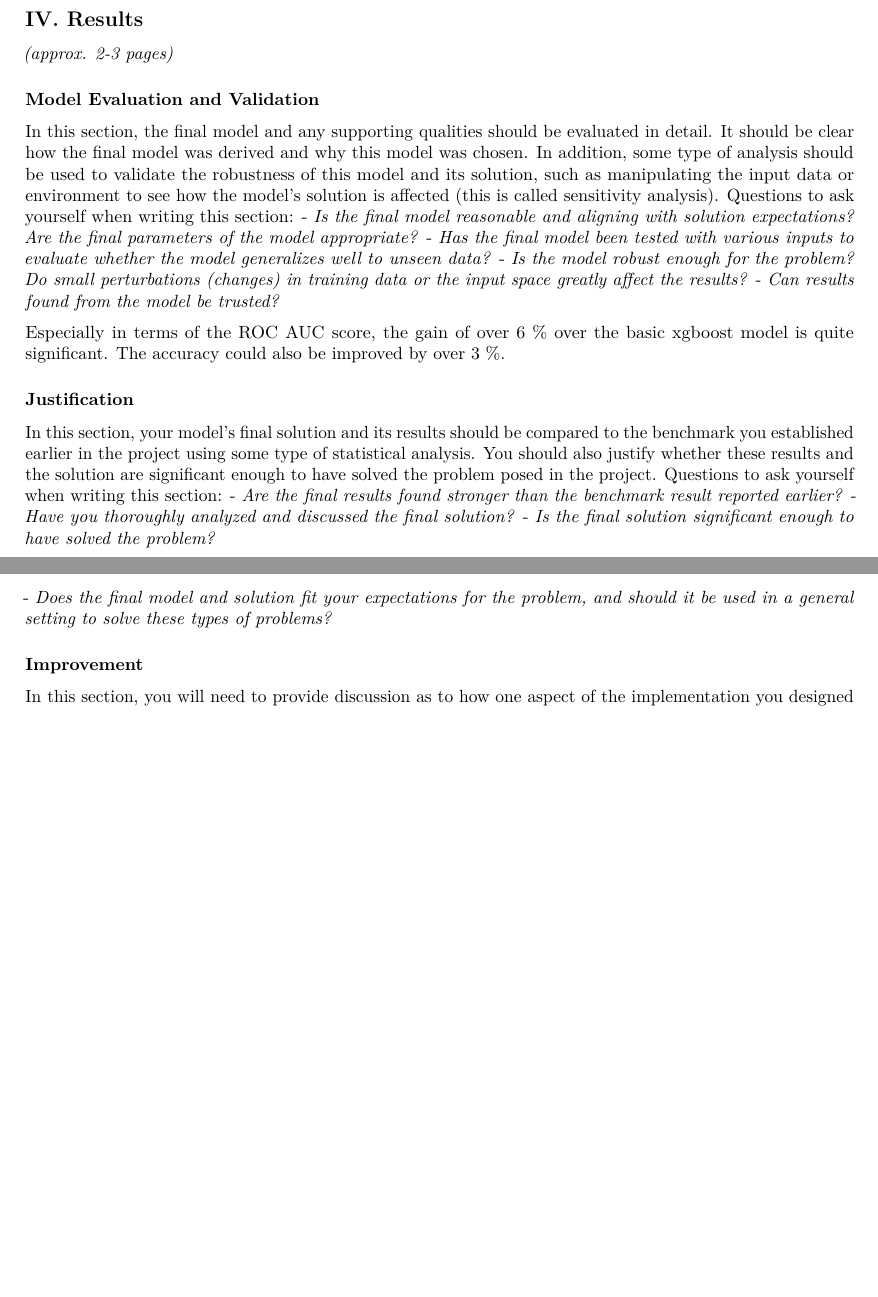
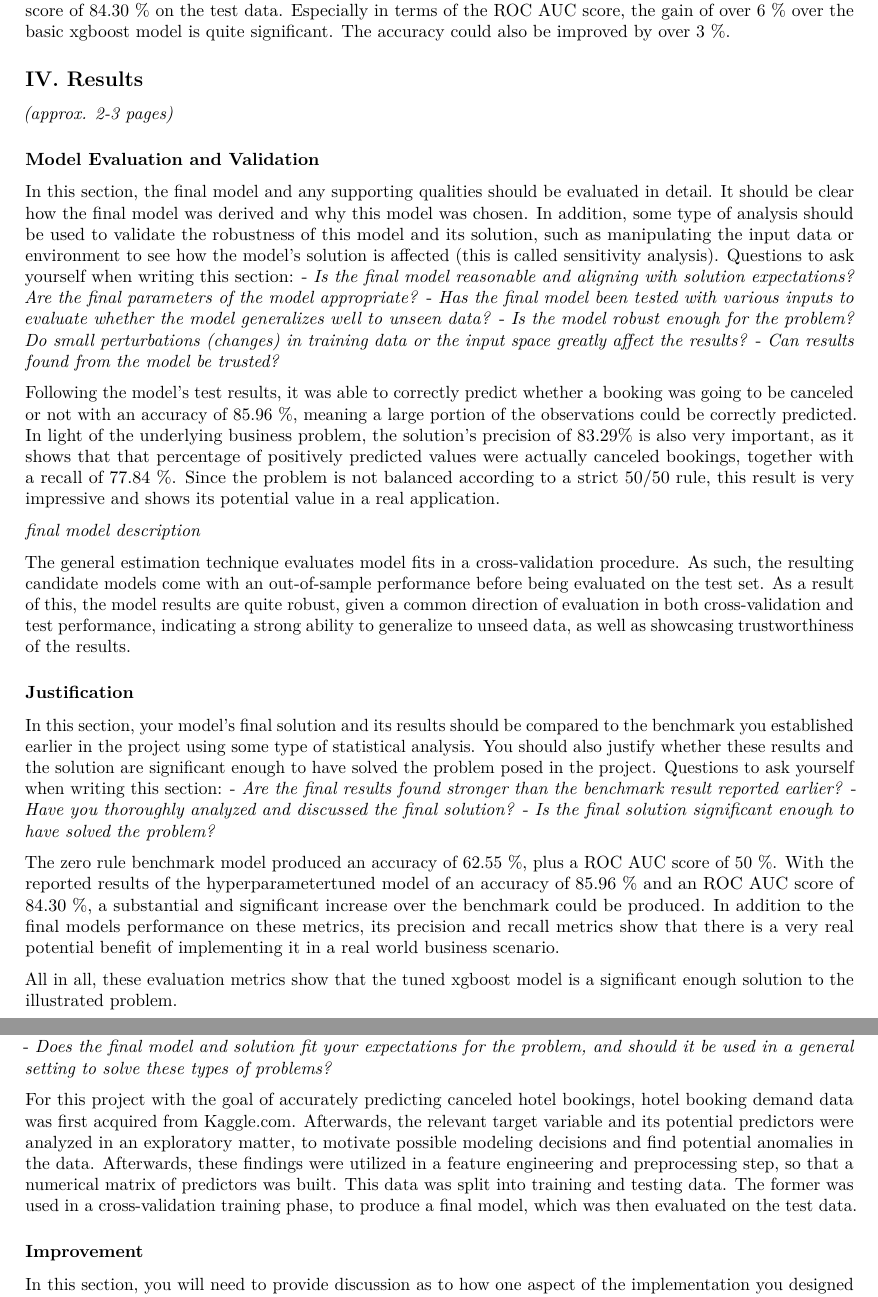
Before and after one commit to FlorianSck/ML-END, an R Markdown document (report.Rmd): two parts of pages 10 and 11 of 11 before the commit and two parts of pages 10 and 11 of 12 after it, joined at a grey line, cut so that both start at the same text, the shorter picture padded with empty space. Rendered offline with R 4.5, knitr and Pandoc, then LaTeX, with nearby package versions; some code elsewhere in the file could not run offline.

Commit message:
Add reflection and justification

```diff
--- a/report.Rmd
+++ b/report.Rmd
@@ -323,6 +323,8 @@ The different estimators are valuated against their ROC AUC score on the cross v
 After fitting, the function allows us to extract different estimators fitted via the `fit` method of the `RandomizedSearchCV` object.
 Most importantly, we can extract the best estimator fitted with this method, which is the final model.
 In terms of accuracy, the final model produces a score of 85.96 % and a ROC AUC score of 84.30 % on the test data.
+Especially in terms of the ROC AUC score, the gain of over 6 % over the basic xgboost model is quite significant.
+The accuracy could also be improved by over 3 %.
 
 ## IV. Results
 _(approx. 2-3 pages)_
@@ -334,9 +336,14 @@ In this section, the final model and any supporting qualities should be evaluate
 - _Is the model robust enough for the problem? Do small perturbations (changes) in training data or the input space greatly affect the results?_
 - _Can results found from the model be trusted?_
 
-Especially in terms of the ROC AUC score, the gain of over 6 % over the basic xgboost model is quite significant.
-The accuracy could also be improved by over 3 %.
+Following the model's test results, it was able to correctly predict whether a booking was going to be canceled or not with an accuracy of 85.96 %, meaning a large portion of the observations could be correctly predicted.
+In light of the underlying business problem, the solution's precision of 83.29% is also very important, as it shows that that percentage of positively predicted values were actually canceled bookings, together with a recall of 77.84 %.
+Since the problem is not balanced according to a strict 50/50 rule, this result is very impressive and shows its potential value in a real application.
 
+*final model description*
+
+The general estimation technique evaluates model fits in a cross-validation procedure. As such, the resulting candidate models come with an out-of-sample performance before being evaluated on the test set.
+As a result of this, the model results are quite robust, given a common direction of evaluation in both cross-validation and test performance, indicating a strong ability to generalize to unseed data, as well as showcasing trustworthiness of the results.
 
 ### Justification
 In this section, your model’s final solution and its results should be compared to the benchmark you established earlier in the project using some type of statistical analysis. You should also justify whether these results and the solution are significant enough to have solved the problem posed in the project. Questions to ask yourself when writing this section:
@@ -344,6 +351,10 @@ In this section, your model’s final solution and its results should be compare
 - _Have you thoroughly analyzed and discussed the final solution?_
 - _Is the final solution significant enough to have solved the problem?_
 
+The zero rule benchmark model produced an accuracy of 62.55 %, plus a ROC AUC score of 50 %. With the reported results of the hyperparametertuned model of an accuracy of 85.96 % and an ROC AUC score of 84.30 %, a substantial and significant increase over the benchmark could be produced.
+In addition to the final models performance on these metrics, its precision and recall metrics show that there is a very real potential benefit of implementing it in a real world business scenario.
+
+All in all, these evaluation metrics show that the tuned xgboost model is a significant enough solution to the illustrated problem.
 
 ## V. Conclusion
 _(approx. 1-2 pages)_
@@ -360,6 +371,13 @@ In this section, you will summarize the entire end-to-end problem solution and d
 - _Were there any interesting aspects of the project?_
 - _Were there any difficult aspects of the project?_
 - _Does the final model and solution fit your expectations for the problem, and should it be used in a general setting to solve these types of problems?_
+
+For this project with the goal of accurately predicting canceled hotel bookings, hotel booking demand data was first acquired from Kaggle.com.
+Afterwards, the relevant target variable and its potential predictors were analyzed in an exploratory matter, to motivate possible modeling decisions and find potential anomalies in the data.
+Afterwards, these findings were utilized in a feature engineering and preprocessing step, so that a numerical matrix of predictors was built.
+This data was split into training and testing data.
+The former was used in a cross-validation training phase, to produce a final model, which was then evaluated on the test data.
+
 
 ### Improvement
 In this section, you will need to provide discussion as to how one aspect of the implementation you designed could be improved. As an example, consider ways your implementation can be made more general, and what would need to be modified. You do not need to make this improvement, but the potential solutions resulting from these changes are considered and compared/contrasted to your current solution. Questions to ask yourself when writing this section:
```
